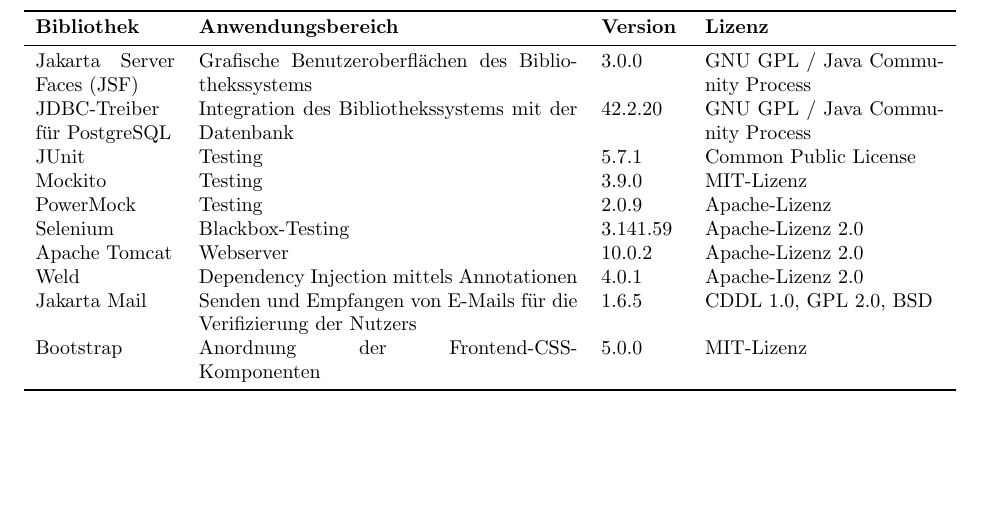
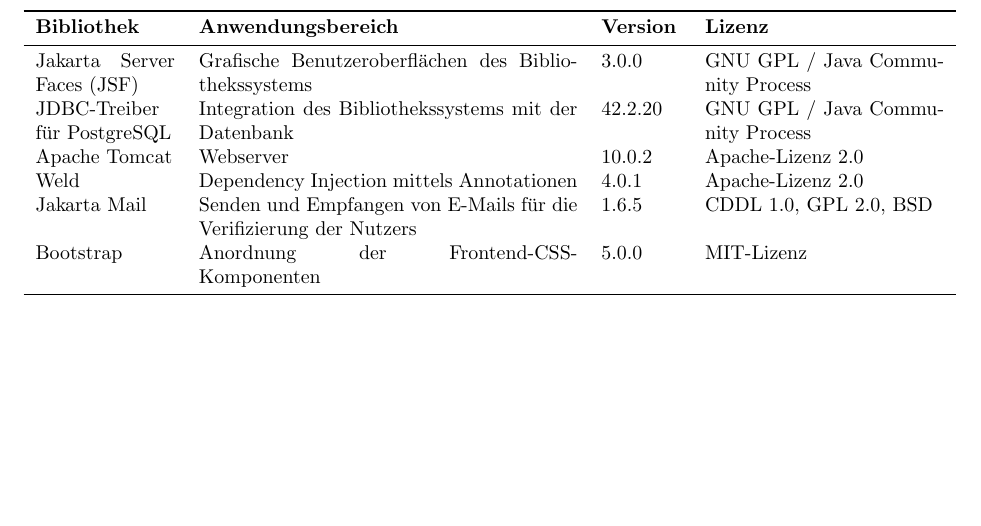
Before and after one commit to charviakouia/SEP, a LaTeX document (Spezifikation/Feinspezifikation.tex): part of page 5 of 10, cut so that both start at the same text. Compiled offline with pdfLaTeX.

Commit message:
Kap.4 Bibliotheken: korrektur

```diff
--- a/Spezifikation/Feinspezifikation.tex
+++ b/Spezifikation/Feinspezifikation.tex
@@ -103,10 +103,6 @@
 \begin{controls}
     Jakarta Server Faces (JSF) & Grafische Benutzeroberflächen des Bibliothekssystems & 3.0.0 & GNU GPL / Java Community Process\\
     JDBC-Treiber für PostgreSQL & Integration des Bibliothekssystems mit der Datenbank & 42.2.20 & GNU GPL / Java Community Process\\
-    JUnit & Testing & 5.7.1 & Common Public License\\
-    Mockito & Testing & 3.9.0 & MIT-Lizenz\\
-    PowerMock & Testing & 2.0.9 & Apache-Lizenz\\
-    Selenium & Blackbox-Testing & 3.141.59 & Apache-Lizenz 2.0\\
     Apache Tomcat & Webserver & 10.0.2 & Apache-Lizenz 2.0\\
     Weld & Dependency Injection mittels Annotationen & 4.0.1 & Apache-Lizenz 2.0\\
     Jakarta Mail & Senden und Empfangen von E-Mails für die Verifizierung der Nutzers & 1.6.5 & CDDL 1.0, GPL 2.0, BSD\\
```
